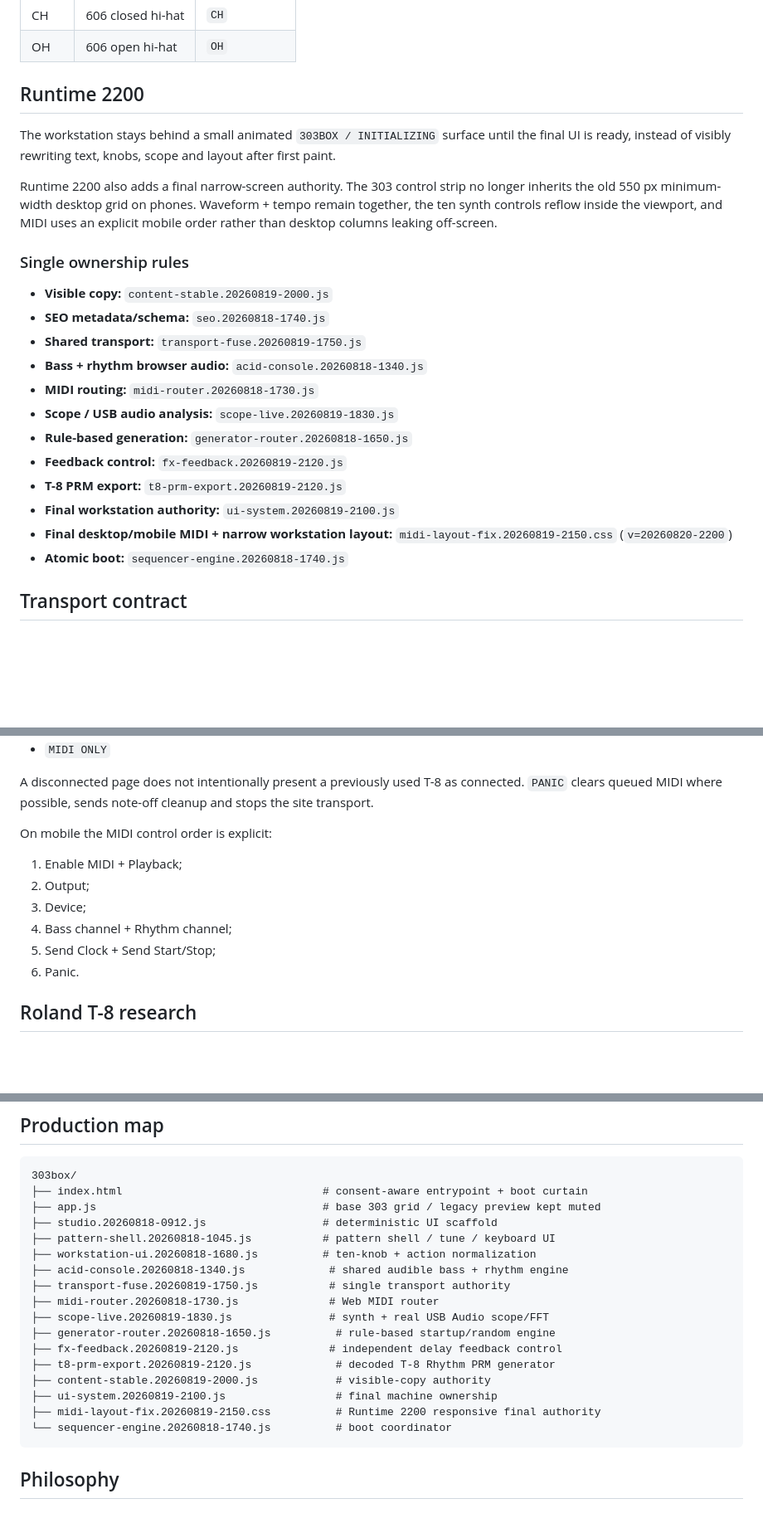
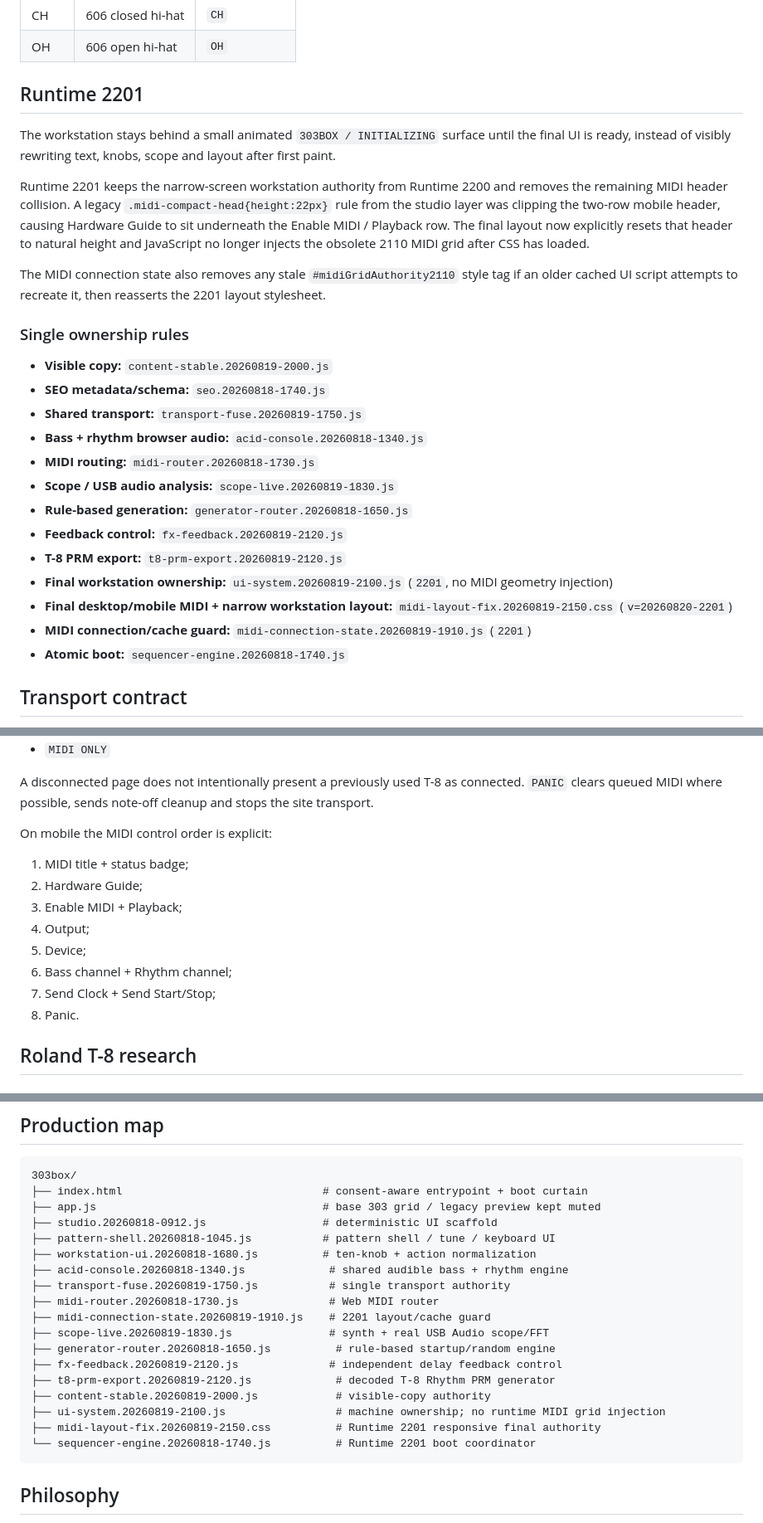
Before and after one commit to zaferlatif/303box, a Markdown page: README.md, 3 parts joined by grey strips. Shown at 83% size. Drawn GitHub-style; blank space fills up the shorter version.

Commit message:
Document Runtime 2201 mobile MIDI fix

````diff
--- a/README.md
+++ b/README.md
@@ -46,11 +46,13 @@ Rhythm voices:
 | CH | 606 closed hi-hat | `CH` |
 | OH | 606 open hi-hat | `OH` |
 
-## Runtime 2200
+## Runtime 2201
 
 The workstation stays behind a small animated `303BOX / INITIALIZING` surface until the final UI is ready, instead of visibly rewriting text, knobs, scope and layout after first paint.
 
-Runtime 2200 also adds a final narrow-screen authority. The 303 control strip no longer inherits the old 550 px minimum-width desktop grid on phones. Waveform + tempo remain together, the ten synth controls reflow inside the viewport, and MIDI uses an explicit mobile order rather than desktop columns leaking off-screen.
+Runtime 2201 keeps the narrow-screen workstation authority from Runtime 2200 and removes the remaining MIDI header collision. A legacy `.midi-compact-head{height:22px}` rule from the studio layer was clipping the two-row mobile header, causing Hardware Guide to sit underneath the Enable MIDI / Playback row. The final layout now explicitly resets that header to natural height and JavaScript no longer injects the obsolete 2110 MIDI grid after CSS has loaded.
+
+The MIDI connection state also removes any stale `#midiGridAuthority2110` style tag if an older cached UI script attempts to recreate it, then reasserts the 2201 layout stylesheet.
 
 ### Single ownership rules
 
@@ -63,8 +65,9 @@ Runtime 2200 also adds a final narrow-screen authority. The 303 control strip no
 - **Rule-based generation:** `generator-router.20260818-1650.js`
 - **Feedback control:** `fx-feedback.20260819-2120.js`
 - **T-8 PRM export:** `t8-prm-export.20260819-2120.js`
-- **Final workstation authority:** `ui-system.20260819-2100.js`
-- **Final desktop/mobile MIDI + narrow workstation layout:** `midi-layout-fix.20260819-2150.css` (`v=20260820-2200`)
+- **Final workstation ownership:** `ui-system.20260819-2100.js` (`2201`, no MIDI geometry injection)
+- **Final desktop/mobile MIDI + narrow workstation layout:** `midi-layout-fix.20260819-2150.css` (`v=20260820-2201`)
+- **MIDI connection/cache guard:** `midi-connection-state.20260819-1910.js` (`2201`)
 - **Atomic boot:** `sequencer-engine.20260818-1740.js`
 
 ## Transport contract
@@ -107,12 +110,14 @@ A disconnected page does not intentionally present a previously used T-8 as conn
 
 On mobile the MIDI control order is explicit:
 
-1. Enable MIDI + Playback;
-2. Output;
-3. Device;
-4. Bass channel + Rhythm channel;
-5. Send Clock + Send Start/Stop;
-6. Panic.
+1. MIDI title + status badge;
+2. Hardware Guide;
+3. Enable MIDI + Playback;
+4. Output;
+5. Device;
+6. Bass channel + Rhythm channel;
+7. Send Clock + Send Start/Stop;
+8. Panic.
 
 ## Roland T-8 research
 
@@ -196,14 +201,15 @@ The development process includes AI-assisted coding with ChatGPT together with d
 ├── acid-console.20260818-1340.js             # shared audible bass + rhythm engine
 ├── transport-fuse.20260819-1750.js           # single transport authority
 ├── midi-router.20260818-1730.js              # Web MIDI router
+├── midi-connection-state.20260819-1910.js    # 2201 layout/cache guard
 ├── scope-live.20260819-1830.js               # synth + real USB Audio scope/FFT
 ├── generator-router.20260818-1650.js          # rule-based startup/random engine
 ├── fx-feedback.20260819-2120.js              # independent delay feedback control
 ├── t8-prm-export.20260819-2120.js             # decoded T-8 Rhythm PRM generator
 ├── content-stable.20260819-2000.js            # visible-copy authority
-├── ui-system.20260819-2100.js                 # final machine ownership
-├── midi-layout-fix.20260819-2150.css          # Runtime 2200 responsive final authority
-└── sequencer-engine.20260818-1740.js          # boot coordinator
+├── ui-system.20260819-2100.js                 # machine ownership; no runtime MIDI grid injection
+├── midi-layout-fix.20260819-2150.css          # Runtime 2201 responsive final authority
+└── sequencer-engine.20260818-1740.js          # Runtime 2201 boot coordinator
 ```
 
 ## Philosophy
````
Also changed, not shown: other parts of README.md (+2 -2 lines).
